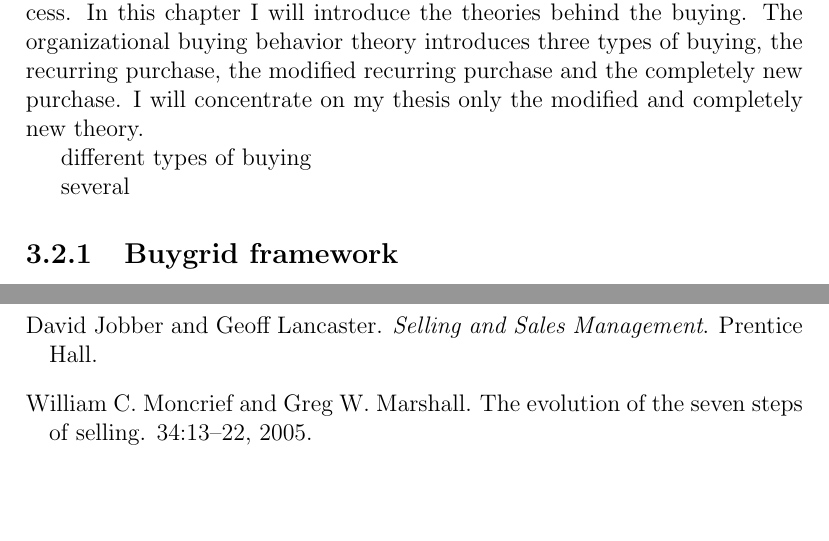
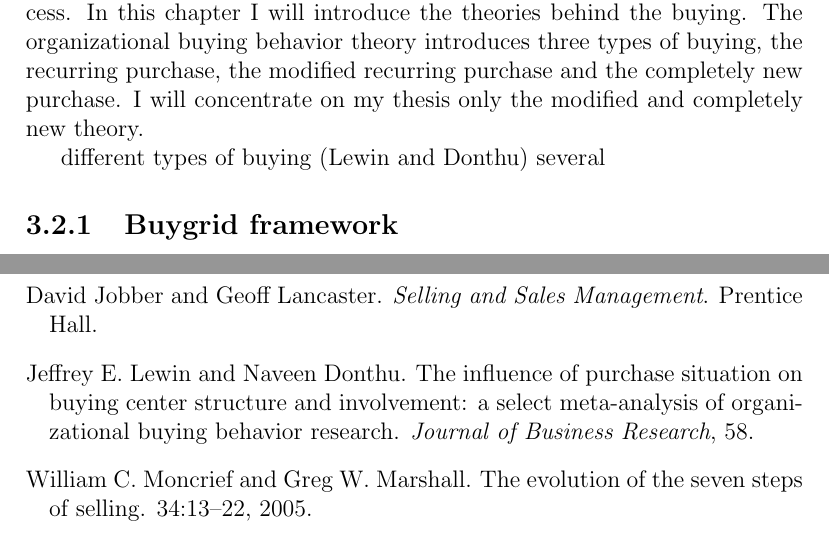
Before and after one commit to norahu/dippa, a LaTeX thesis (dippa.tex): two parts of pages 16 and 23 of 24, joined at a grey line, cut so that both start at the same text, the shorter picture padded with empty space. Compiled offline with pdfLaTeX; a LaTeX package or settings file that is missing is left out.

Commit message:
"Update"

```diff
--- a/dippa.tex
+++ b/dippa.tex
@@ -714,7 +714,7 @@ According to Adamson et al. organizations need to fundamentally rethink the trai
 Fundamentally defining the sales begins with understanding the buying process. In this chapter I will introduce the theories behind the buying. The organizational buying behavior theory introduces three types of buying, the recurring purchase, the modified recurring purchase and the completely new purchase. I will concentrate on my thesis only the modified and completely new theory.
 
 different types of buying
-
+\citep{Lewin}
 several
 
 \subsection{Buygrid framework}
```
